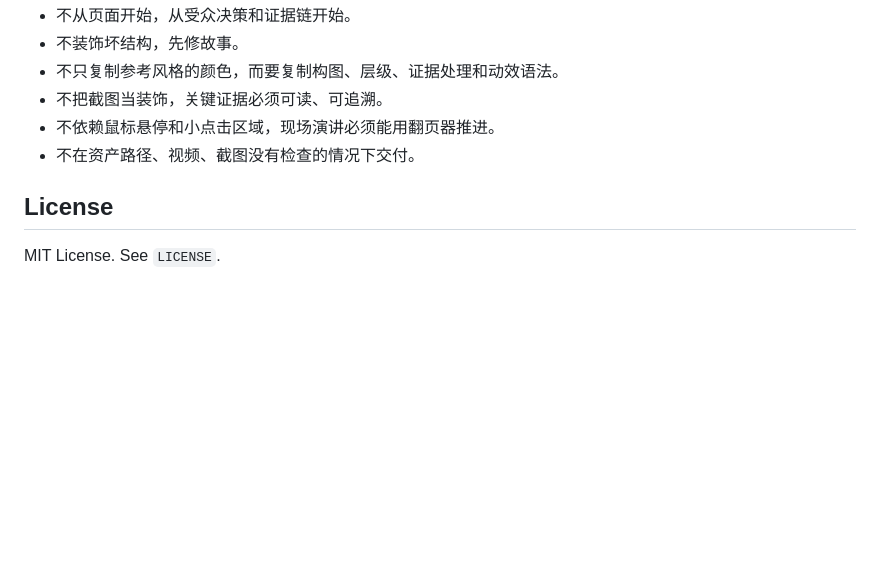
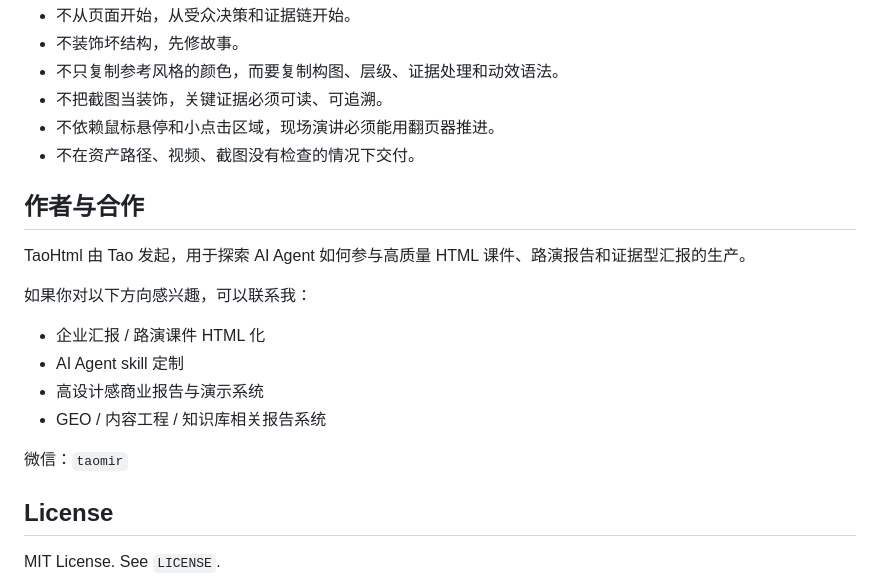
Before and after one commit to TaoGEO/TaoHtml, a Markdown page: README.md, the part around the change. GitHub-like rendering; blank space fills up the shorter version.

```diff
--- a/README.md
+++ b/README.md
@@ -145,6 +145,19 @@ TaoHtml 是有明确审美立场的：
 - 不依赖鼠标悬停和小点击区域，现场演讲必须能用翻页器推进。
 - 不在资产路径、视频、截图没有检查的情况下交付。
 
+## 作者与合作
+
+TaoHtml 由 Tao 发起，用于探索 AI Agent 如何参与高质量 HTML 课件、路演报告和证据型汇报的生产。
+
+如果你对以下方向感兴趣，可以联系我：
+
+- 企业汇报 / 路演课件 HTML 化
+- AI Agent skill 定制
+- 高设计感商业报告与演示系统
+- GEO / 内容工程 / 知识库相关报告系统
+
+微信：`taomir`
+
 ## License
 
 MIT License. See `LICENSE`.
```
Also changed, not shown: docs/product-introduction.md (+13 -0 lines).
